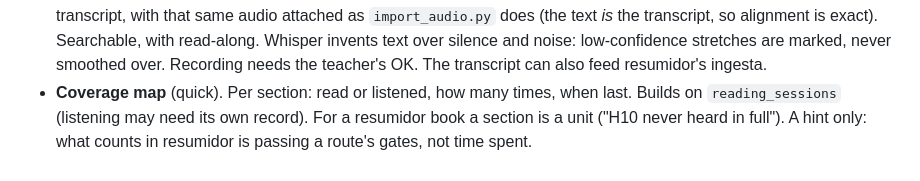
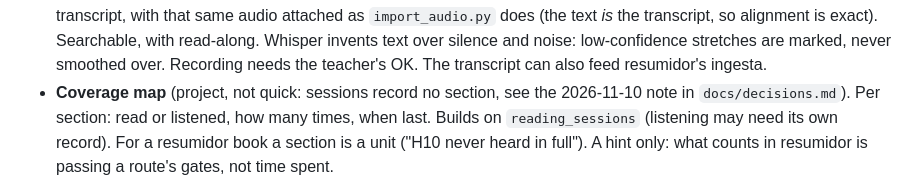
Before and after one commit to juanmaacontreras/ebook-reader, a Markdown page: IDEAS.md, the part around the change. Rendered like a GitHub page.

```diff
--- a/IDEAS.md
+++ b/IDEAS.md
@@ -26,7 +26,8 @@ Effort: **quick** = most pieces exist · **project** = days to weeks ·
   exact). Searchable, with read-along. Whisper invents text over silence and
   noise: low-confidence stretches are marked, never smoothed over. Recording
   needs the teacher's OK. The transcript can also feed resumidor's ingesta.
-- **Coverage map** (quick). Per section: read or listened, how many times, when
+- **Coverage map** (project, not quick: sessions record no section, see the 2026-11-10
+  note in `docs/decisions.md`). Per section: read or listened, how many times, when
   last. Builds on `reading_sessions` (listening may need its own record). For a
   resumidor book a section is a unit ("H10 never heard in full"). A hint only:
   what counts in resumidor is passing a route's gates, not time spent.
```
Also changed, not shown: docs/decisions.md (+10 -0 lines), docs/state-and-gotchas.md (+4 -0 lines).
